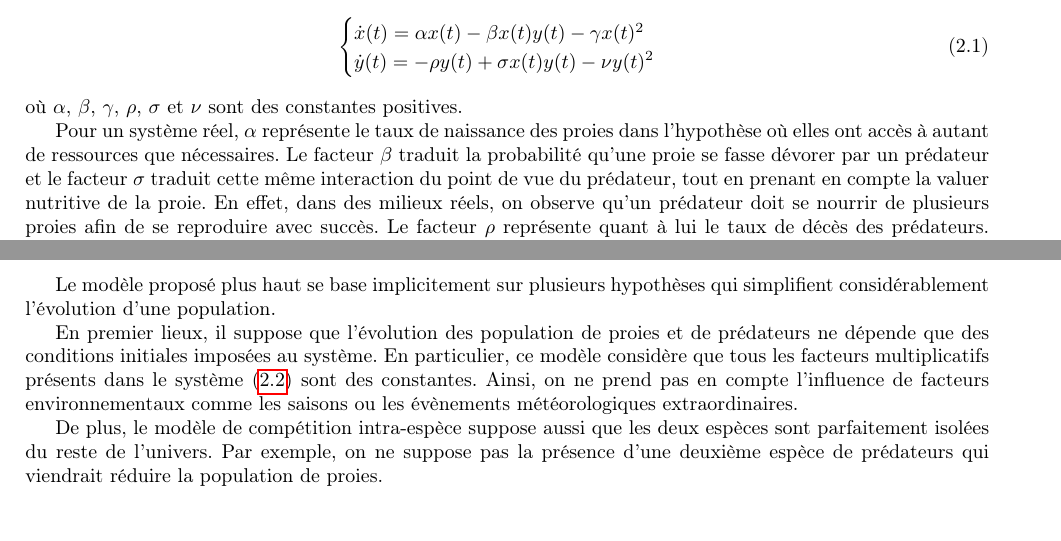
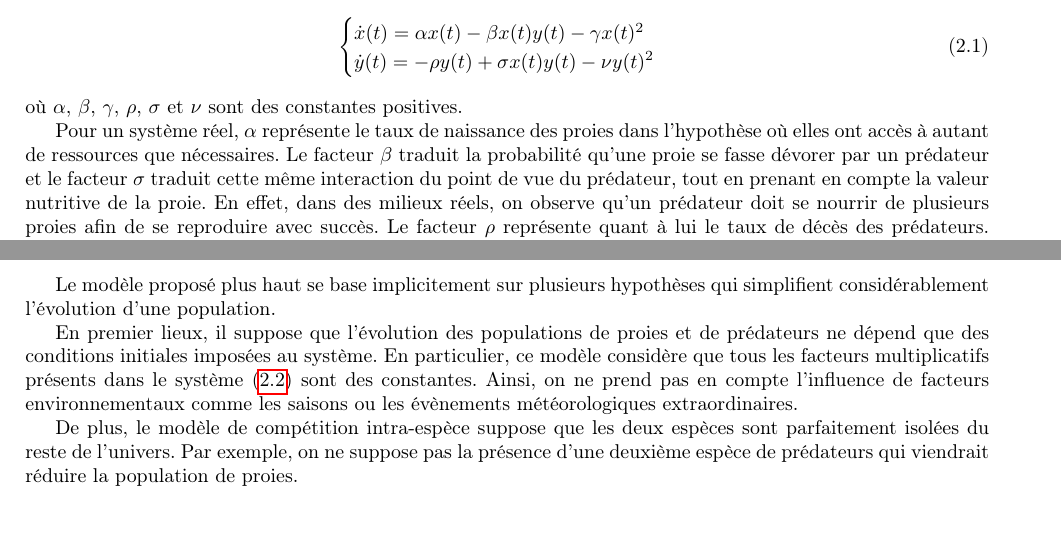
Before and after one commit to Urbain68/Mini-projet-mod-l, a LaTeX document (Template rapport LaTeX français/template_rapportMode_LaTeX_2022-2023/main.tex, which reads Template rapport LaTeX français/template_rapportMode_LaTeX_2022-2023/Chapitre2.tex): two parts of pages 4 and 5 of 11, joined at a grey line, cut so that both start at the same text. Compiled offline with pdfLaTeX.

Commit message:
Correction typos

```diff
--- a/Template rapport LaTeX français/template_rapportMode_LaTeX_2022-2023/Chapitre2.tex
+++ b/Template rapport LaTeX français/template_rapportMode_LaTeX_2022-2023/Chapitre2.tex
@@ -17,7 +17,7 @@ Le système continu d'origine du modèle étudié ici est le suivant :
 où $\alpha$, $\beta$, $\gamma$, $\rho$, $\sigma$ et $\nu$ sont des constantes positives.
 
 Pour un système réel, $\alpha$ représente le taux de naissance des proies dans l'hypothèse où elles ont accès à autant de ressources que nécessaires.
-Le facteur $\beta$ traduit la probabilité qu'une proie se fasse dévorer par un prédateur et le facteur $\sigma$ traduit cette même interaction du point de vue du prédateur, tout en prenant en compte la valuer nutritive de la proie. En effet, dans des milieux réels, on observe qu'un prédateur doit se nourrir de plusieurs proies afin de se reproduire avec succès.
+Le facteur $\beta$ traduit la probabilité qu'une proie se fasse dévorer par un prédateur et le facteur $\sigma$ traduit cette même interaction du point de vue du prédateur, tout en prenant en compte la valeur nutritive de la proie. En effet, dans des milieux réels, on observe qu'un prédateur doit se nourrir de plusieurs proies afin de se reproduire avec succès.
 Le facteur $\rho$ représente quant à lui le taux de décès des prédateurs. En effet, on considère que les prédateurs se nourrissent exclusivement des proies de l'espèce $x$. En l'absence de proies, la population de prédateurs diminue donc progressivement proportionnellement au facteur $\rho$.
 Enfin, $\gamma$ et $\nu$ modélisent la compétition qui a lieu à l'intérieur d'une espèce pour s'approprier les ressources nécessaires à la croissance.
 
@@ -119,6 +119,6 @@ Pour ce qui est de l'équilibre en $(x^*, y^*)$, on peut utiliser le critère de
 
 Le modèle proposé plus haut se base implicitement sur plusieurs hypothèses qui simplifient considérablement l'évolution d'une population.
 
-En premier lieux, il suppose que l'évolution des population de proies et de prédateurs ne dépende que des conditions initiales imposées au système. En particulier, ce modèle considère que tous les facteurs multiplicatifs présents dans le système (\ref{eq:syst_discret}) sont des constantes. Ainsi, on ne prend pas en compte l'influence de facteurs environnementaux comme les saisons ou les évènements météorologiques extraordinaires.
+En premier lieux, il suppose que l'évolution des populations de proies et de prédateurs ne dépend que des conditions initiales imposées au système. En particulier, ce modèle considère que tous les facteurs multiplicatifs présents dans le système (\ref{eq:syst_discret}) sont des constantes. Ainsi, on ne prend pas en compte l'influence de facteurs environnementaux comme les saisons ou les évènements météorologiques extraordinaires.
 
-De plus, le modèle de compétition intra-espèce suppose aussi que les deux espèces sont parfaitement isolées du reste de l'univers. Par exemple, on ne suppose pas la présence d'une deuxième espèce de prédateurs qui viendrait réduire la population de proies.
+De plus, le modèle de compétition intra-espèce suppose que les deux espèces sont parfaitement isolées du reste de l'univers. Par exemple, on ne suppose pas la présence d'une deuxième espèce de prédateurs qui viendrait réduire la population de proies.
```
Also changed, not shown: Template rapport LaTeX français/template_rapportMode_LaTeX_2022-2023/Conclusion.tex (+1 -1 lines), Template rapport LaTeX français/template_rapportMode_LaTeX_2022-2023/main.pdf, 3 other files.
